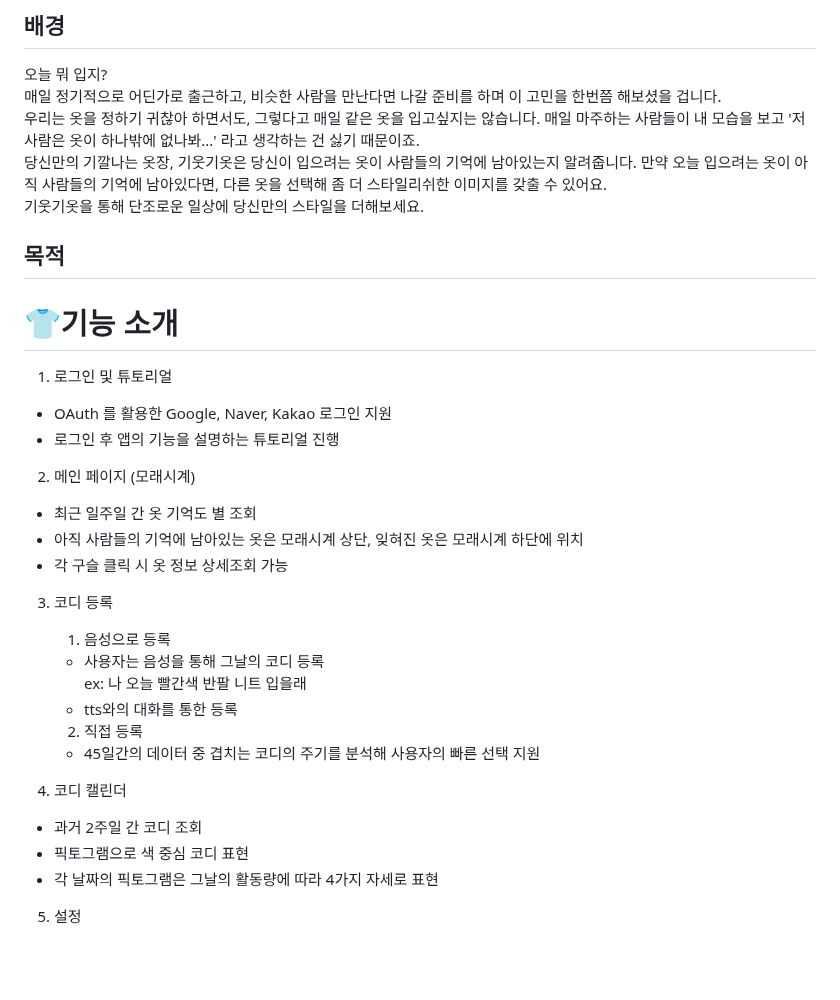
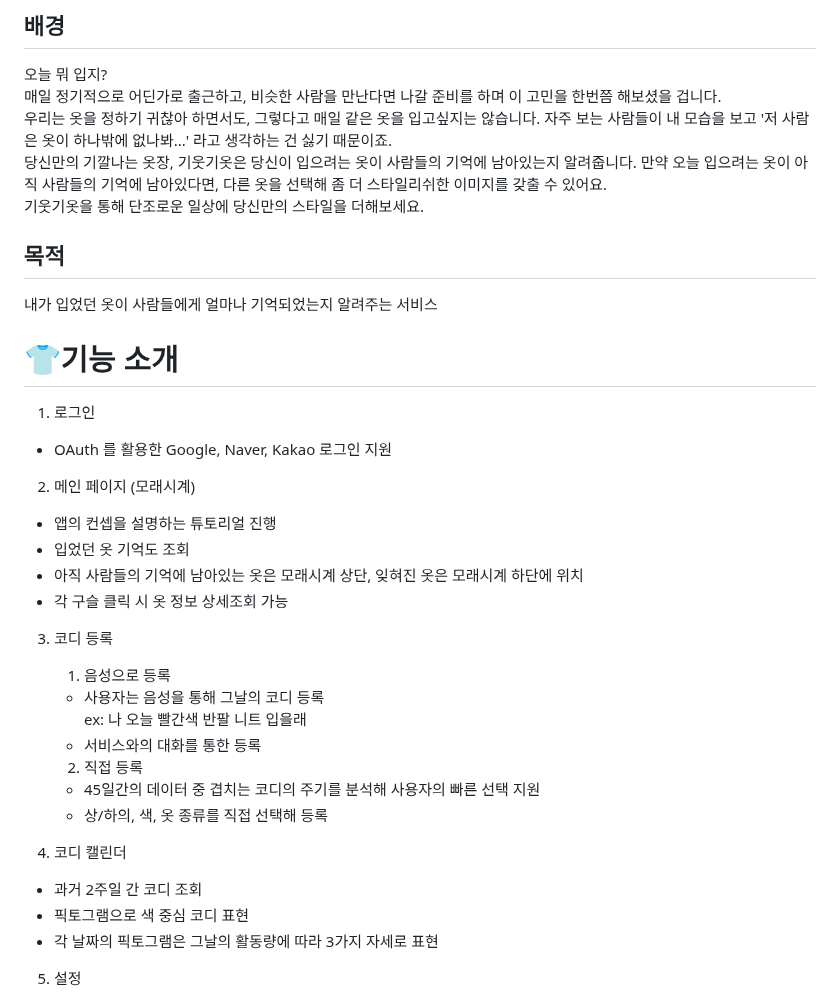
Before and after one commit to clairew99/GiutGiot, a Markdown page: README.md, the part around the change. Drawn GitHub-style; blank space fills up the shorter version.

```diff
--- a/README.md
+++ b/README.md
@@ -17,19 +17,22 @@
 ## 배경
 오늘 뭐 입지?<br>
 매일 정기적으로 어딘가로 출근하고, 비슷한 사람을 만난다면 나갈 준비를 하며 이 고민을 한번쯤 해보셨을 겁니다.<br>
-우리는 옷을 정하기 귀찮아 하면서도, 그렇다고 매일 같은 옷을 입고싶지는 않습니다. 매일 마주하는 사람들이 내 모습을 보고 '저 사람은 옷이 하나밖에 없나봐...' 라고 생각하는 건 싫기 때문이죠. <br>
+우리는 옷을 정하기 귀찮아 하면서도, 그렇다고 매일 같은 옷을 입고싶지는 않습니다. 자주 보는 사람들이 내 모습을 보고 '저 사람은 옷이 하나밖에 없나봐...' 라고 생각하는 건 싫기 때문이죠. <br>
 당신만의 기깔나는 옷장, 기웃기옷은 당신이 입으려는 옷이 사람들의 기억에 남아있는지 알려줍니다. 만약 오늘 입으려는 옷이 아직 사람들의 기억에 남아있다면, 다른 옷을 선택해 좀 더 스타일리쉬한 이미지를 갖출 수 있어요. <br>
 기웃기옷을 통해 단조로운 일상에 당신만의 스타일을 더해보세요.<br>
 
 ## 목적
+내가 입었던 옷이 사람들에게 얼마나 기억되었는지 알려주는 서비스
+
 
 # 👕기능 소개
-1. 로그인 및 튜토리얼
+1. 로그인
 - OAuth 를 활용한 Google, Naver, Kakao 로그인 지원
-- 로그인 후 앱의 기능을 설명하는 튜토리얼 진행
+
 
 2. 메인 페이지 (모래시계)
-- 최근 일주일 간 옷 기억도 별 조회
+- 앱의 컨셉을 설명하는 튜토리얼 진행
+- 입었던 옷 기억도 조회
 - 아직 사람들의 기억에 남아있는 옷은 모래시계 상단, 잊혀진 옷은 모래시계 하단에 위치
 - 각 구슬 클릭 시 옷 정보 상세조회 가능
 
@@ -37,15 +40,16 @@
     1. 음성으로 등록
     - 사용자는 음성을 통해 그날의 코디 등록 <br>
     ex: 나 오늘 빨간색 반팔 니트 입을래
-    - tts와의 대화를 통한 등록
+    - 서비스와의 대화를 통한 등록
 
     2. 직접 등록
     - 45일간의 데이터 중 겹치는 코디의 주기를 분석해 사용자의 빠른 선택 지원
+    - 상/하의, 색, 옷 종류를 직접 선택해 등록
 
 4. 코디 캘린더
 - 과거 2주일 간 코디 조회
 - 픽토그램으로 색 중심 코디 표현
-- 각 날짜의 픽토그램은 그날의 활동량에 따라 4가지 자세로 표현
+- 각 날짜의 픽토그램은 그날의 활동량에 따라 3가지 자세로 표현
 
 5. 설정
 - 음성 분석이 활성화 될 출퇴근 시간 수정
```
